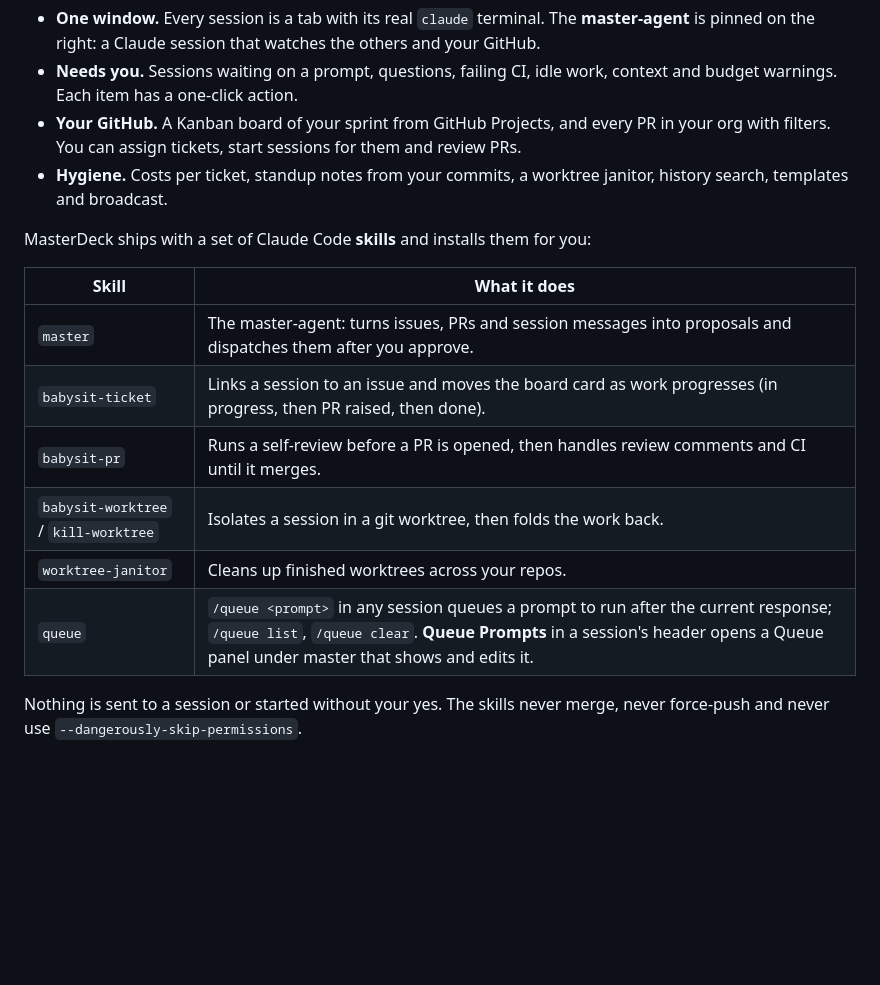
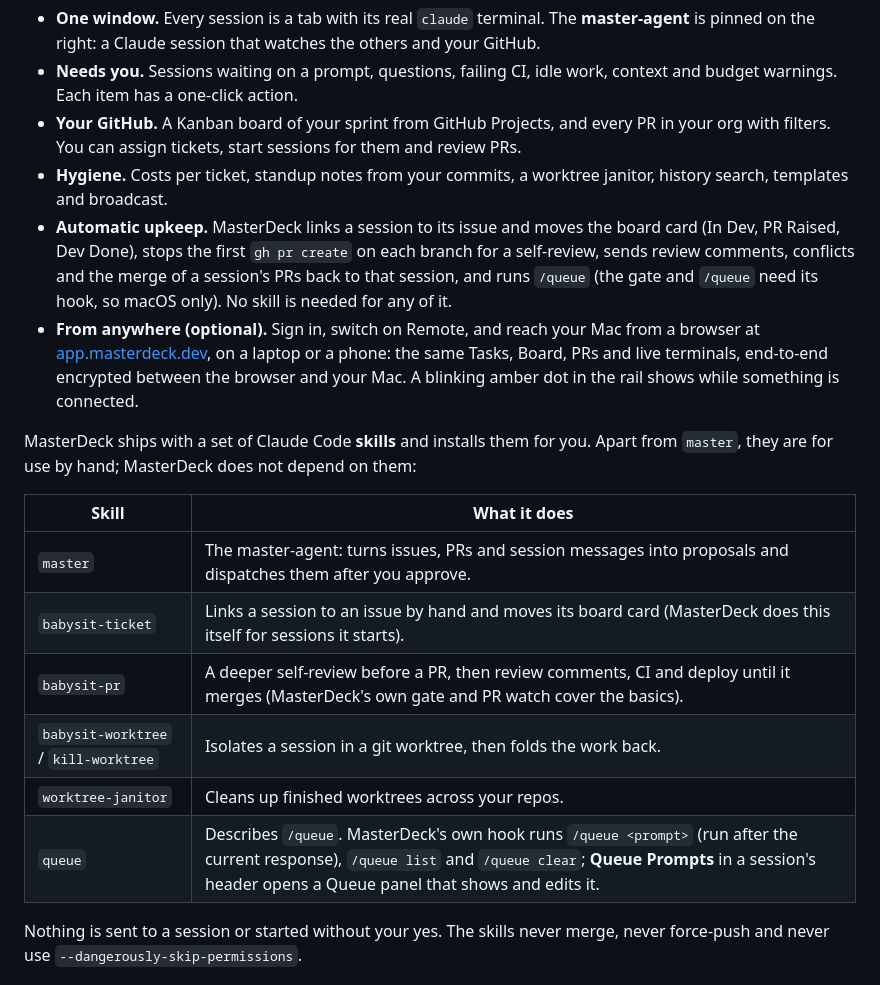
Before and after one commit to amntoppo/MasterDeck-Terminal, a Markdown page: README.md, the part around one of its changes. Rendered like a GitHub page; blank space fills up the shorter version.

```diff
--- a/README.md
+++ b/README.md
@@ -11,17 +11,26 @@ It runs on macOS and Windows.
   with filters. You can assign tickets, start sessions for them and review PRs.
 - **Hygiene.** Costs per ticket, standup notes from your commits, a worktree janitor, history
   search, templates and broadcast.
+- **Automatic upkeep.** MasterDeck links a session to its issue and moves the board card (In Dev,
+  PR Raised, Dev Done), stops the first `gh pr create` on each branch for a self-review, sends review
+  comments, conflicts and the merge of a session's PRs back to that session, and runs `/queue`
+  (the gate and `/queue` need its hook, so macOS only). No skill is needed for any of it.
+- **From anywhere (optional).** Sign in, switch on Remote, and reach your Mac from a browser at
+  [app.masterdeck.dev](https://app.masterdeck.dev), on a laptop or a phone: the same Tasks, Board,
+  PRs and live terminals, end-to-end encrypted between the browser and your Mac. A blinking amber dot
+  in the rail shows while something is connected.
 
-MasterDeck ships with a set of Claude Code **skills** and installs them for you:
+MasterDeck ships with a set of Claude Code **skills** and installs them for you. Apart from `master`,
+they are for use by hand; MasterDeck does not depend on them:
 
 | Skill | What it does |
 |---|---|
 | `master` | The master-agent: turns issues, PRs and session messages into proposals and dispatches them after you approve. |
-| `babysit-ticket` | Links a session to an issue and moves the board card as work progresses (in progress, then PR raised, then done). |
-| `babysit-pr` | Runs a self-review before a PR is opened, then handles review comments and CI until it merges. |
+| `babysit-ticket` | Links a session to an issue by hand and moves its board card (MasterDeck does this itself for sessions it starts). |
+| `babysit-pr` | A deeper self-review before a PR, then review comments, CI and deploy until it merges (MasterDeck's own gate and PR watch cover the basics). |
 | `babysit-worktree` / `kill-worktree` | Isolates a session in a git worktree, then folds the work back. |
 | `worktree-janitor` | Cleans up finished worktrees across your repos. |
-| `queue` | `/queue <prompt>` in any session queues a prompt to run after the current response; `/queue list`, `/queue clear`. **Queue Prompts** in a session's header opens a Queue panel under master that shows and edits it. |
+| `queue` | Describes `/queue`. MasterDeck's own hook runs `/queue <prompt>` (run after the current response), `/queue list` and `/queue clear`; **Queue Prompts** in a session's header opens a Queue panel that shows and edits it. |
 
 Nothing is sent to a session or started without your yes. The skills never merge, never
 force-push and never use `--dangerously-skip-permissions`.
```
Also changed, not shown: other parts of README.md (+33 -7 lines), CLAUDE.md (+9 -13 lines), docs/TODO.md (+4 -4 lines).
